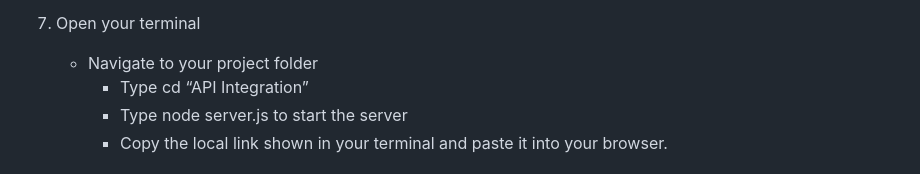
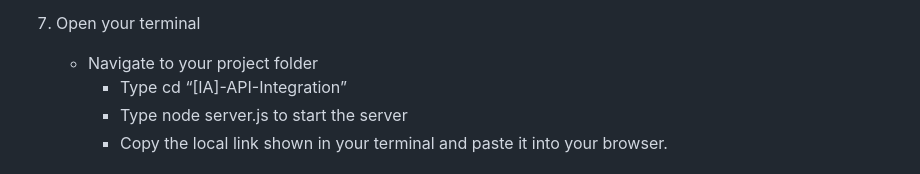
Before and after one commit to lynlynzhi-web/-IA-API-Data-Mashup-Zhi, a Markdown page: README.md, the part around the change. Drawn GitHub-style.

```diff
--- a/README.md
+++ b/README.md
@@ -49,7 +49,7 @@ The Notion API is used to integrate the system with a Notion Database. This allo
       - Search for “Kitchen Wheel Lead Form” and connect it
 7. Open your terminal
       - Navigate to your project folder
-          - Type cd “API Integration”
+          - Type cd “[IA]-API-Integration”
           - Type node server.js to start the server
           - Copy the local link shown in your terminal and paste it into your browser.
 
```
